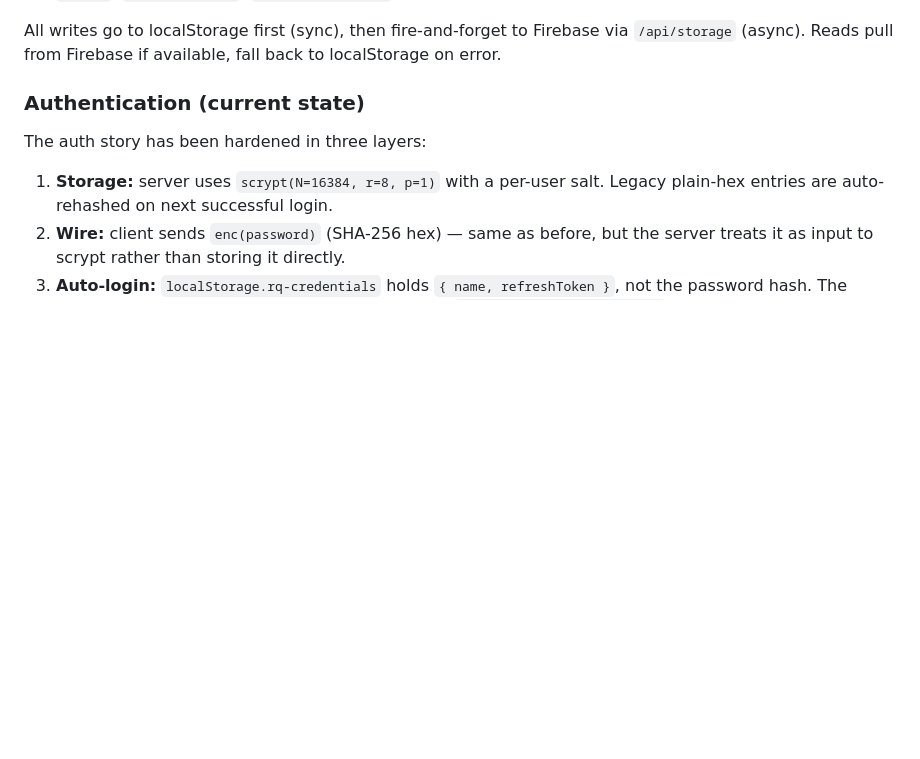
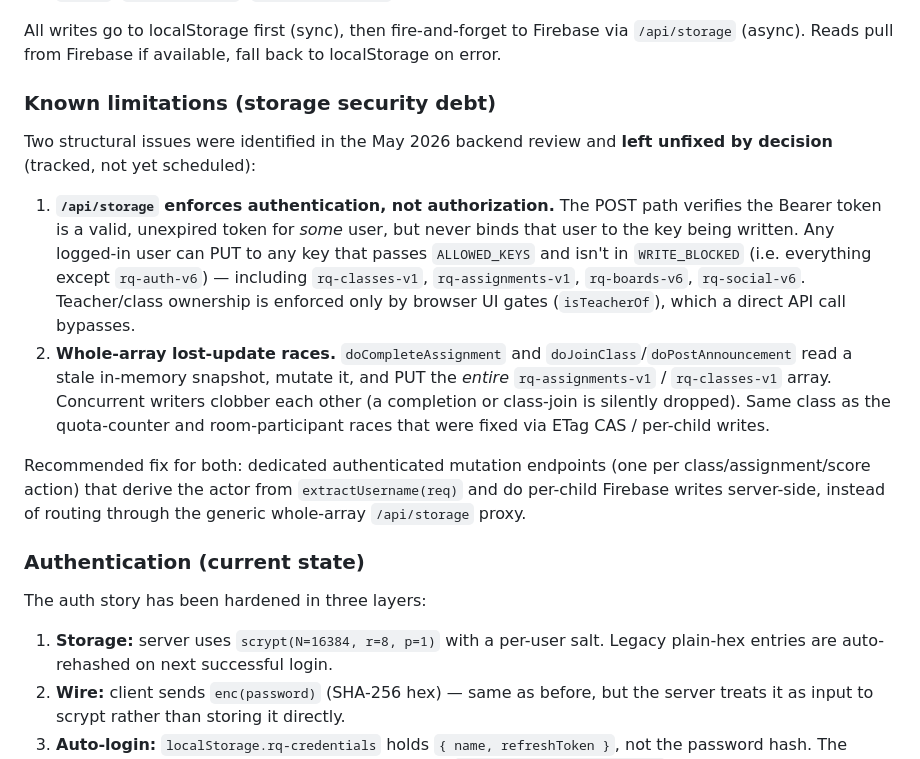
Before and after one commit to Umid085/Student-Reading-Tool, a Markdown page: CLAUDE.md, the part around the change. Drawn GitHub-style; blank space fills up the shorter version.

Commit message:
docs: record storage-layer security debt (authz gap + whole-array races)
Document two known, deliberately-unfixed structural issues found in the
May 2026 backend review: /api/storage authenticates but does not authorize
writes, and the client's whole-array completion/join writes have a
lost-update race. Includes the recommended fix direction.

Co-Authored-By: Claude Opus 4.7 (1M context) <noreply@anthropic.com>

```diff
--- a/CLAUDE.md
+++ b/CLAUDE.md
@@ -124,6 +124,15 @@ Locale-formatted dates were removed in favour of ISO so a user crossing timezone
 - `rq-sfx`, `rq-music-genre`, `rq-translate-lang` — UI preferences
 
 All writes go to localStorage first (sync), then fire-and-forget to Firebase via `/api/storage` (async). Reads pull from Firebase if available, fall back to localStorage on error.
+
+### Known limitations (storage security debt)
+
+Two structural issues were identified in the May 2026 backend review and **left unfixed by decision** (tracked, not yet scheduled):
+
+1. **`/api/storage` enforces authentication, not authorization.** The POST path verifies the Bearer token is a valid, unexpired token for *some* user, but never binds that user to the key being written. Any logged-in user can PUT to any key that passes `ALLOWED_KEYS` and isn't in `WRITE_BLOCKED` (i.e. everything except `rq-auth-v6`) — including `rq-classes-v1`, `rq-assignments-v1`, `rq-boards-v6`, `rq-social-v6`. Teacher/class ownership is enforced only by browser UI gates (`isTeacherOf`), which a direct API call bypasses.
+2. **Whole-array lost-update races.** `doCompleteAssignment` and `doJoinClass`/`doPostAnnouncement` read a stale in-memory snapshot, mutate it, and PUT the *entire* `rq-assignments-v1` / `rq-classes-v1` array. Concurrent writers clobber each other (a completion or class-join is silently dropped). Same class as the quota-counter and room-participant races that were fixed via ETag CAS / per-child writes.
+
+Recommended fix for both: dedicated authenticated mutation endpoints (one per class/assignment/score action) that derive the actor from `extractUsername(req)` and do per-child Firebase writes server-side, instead of routing through the generic whole-array `/api/storage` proxy.
 
 ### Authentication (current state)
 
```
